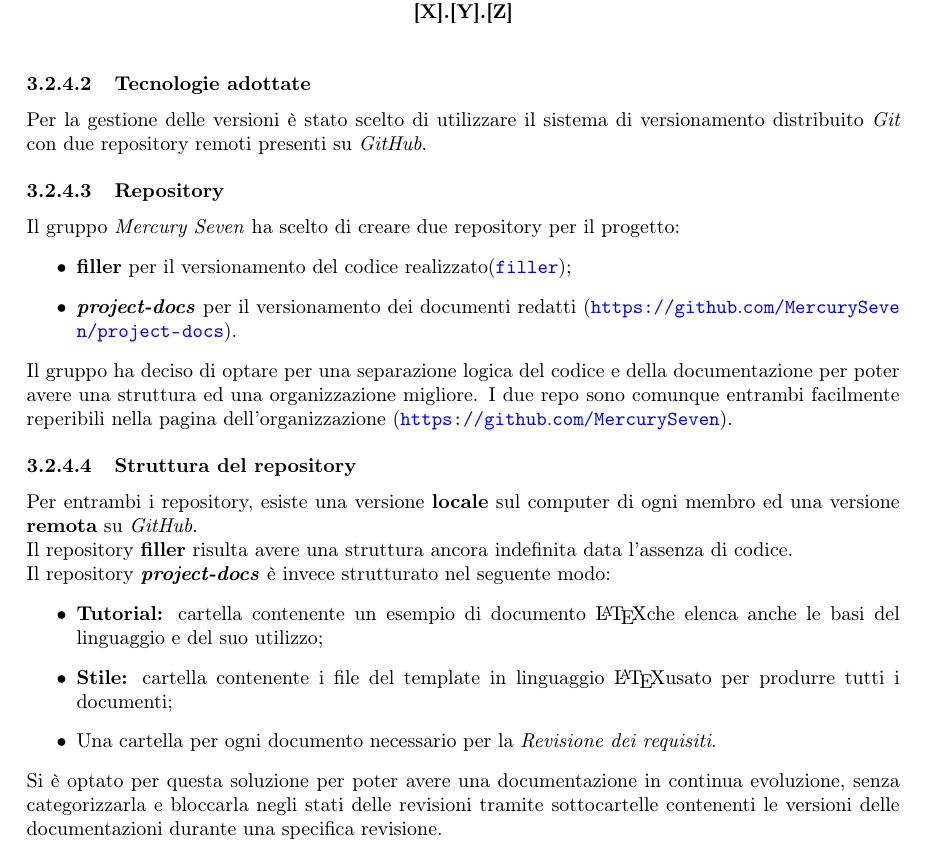
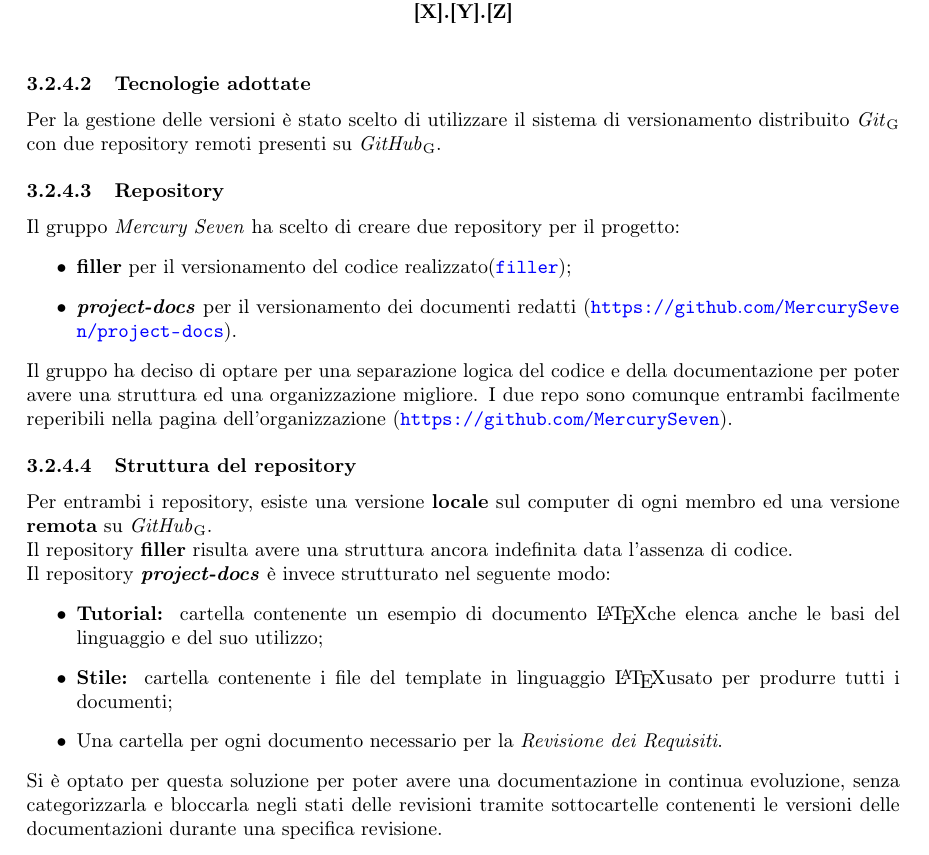
Before and after one commit to MercurySeven/project-docs, a LaTeX document (Interni/NormeProgetto/NormeProgetto.tex, which reads Interni/NormeProgetto/components/norme-c3.tex): part of page 17 of 27, cut so that both start at the same text. Compiled offline with pdfLaTeX.

Commit message:
Added  \glo to some Git and GitHub

```diff
--- a/Interni/NormeProgetto/components/norme-c3.tex
+++ b/Interni/NormeProgetto/components/norme-c3.tex
@@ -205,7 +205,7 @@ Lo scopo del processo è gestire in modo ordinato e sistematico la produzione di
 La storia di un prodotto realizzato dal gruppo, che questo sia un documento o codice, deve poter essere sempre ricostruibile attraverso le sue versioni. Il codice di una versione è nel formato\newline
 \centerline{\textbf{[X].[Y].[Z]}}\newline
 \paragraph{Tecnologie adottate}
-Per la gestione delle versioni è stato scelto di utilizzare il sistema di versionamento distribuito \textit{Git} con due repository remoti presenti su \textit{GitHub}.
+Per la gestione delle versioni è stato scelto di utilizzare il sistema di versionamento distribuito \glo{Git} con due repository remoti presenti su \glo{GitHub}.
 \paragraph{Repository}
 Il gruppo \textit{\Gruppo{}} ha scelto di creare due repository per il progetto:
 \begin{itemize}
@@ -214,13 +214,13 @@ Il gruppo \textit{\Gruppo{}} ha scelto di creare due repository per il progetto:
 \end{itemize}
 Il gruppo ha deciso di optare per una separazione logica del codice e della documentazione per poter avere una struttura ed una organizzazione migliore. I due repo sono comunque entrambi facilmente reperibili nella pagina dell'organizzazione (\url{https://github.com/MercurySeven}).
 \paragraph{Struttura del repository}
-Per entrambi i repository, esiste una versione \textbf{locale} sul computer di ogni membro ed una versione \textbf{remota} su \textit{GitHub}.\newline
+Per entrambi i repository, esiste una versione \textbf{locale} sul computer di ogni membro ed una versione \textbf{remota} su \glo{GitHub}.\newline
 Il repository \textbf{filler} risulta avere una struttura ancora indefinita data l'assenza di codice.\newline
 Il repository \textbf{\repoDoc} è invece strutturato nel seguente modo:
 \begin{itemize}
-	\item \textbf{Tutorial:} cartella contenente un esempio di documento \LaTeX che elenca anche le basi del linguaggio e del suo utilizzo;
-	\item \textbf{Stile:} cartella contenente i file del template in linguaggio \LaTeX usato per produrre tutti i documenti;
-	\item Una cartella per ogni documento necessario per la \textit{Revisione dei requisiti}.
+	\item \textbf{Tutorial: }cartella contenente un esempio di documento \LaTeX che elenca anche le basi del linguaggio e del suo utilizzo;
+	\item \textbf{Stile: }cartella contenente i file del template in linguaggio \LaTeX usato per produrre tutti i documenti;
+	\item Una cartella per ogni documento necessario per la \textit{Revisione dei Requisiti}.
 \end{itemize}
 Si è optato per questa soluzione per poter avere una documentazione in continua evoluzione, senza categorizzarla e bloccarla negli stati delle revisioni tramite sottocartelle contenenti le versioni delle documentazioni durante una specifica revisione.
 \paragraph{Tipi di file}
```
